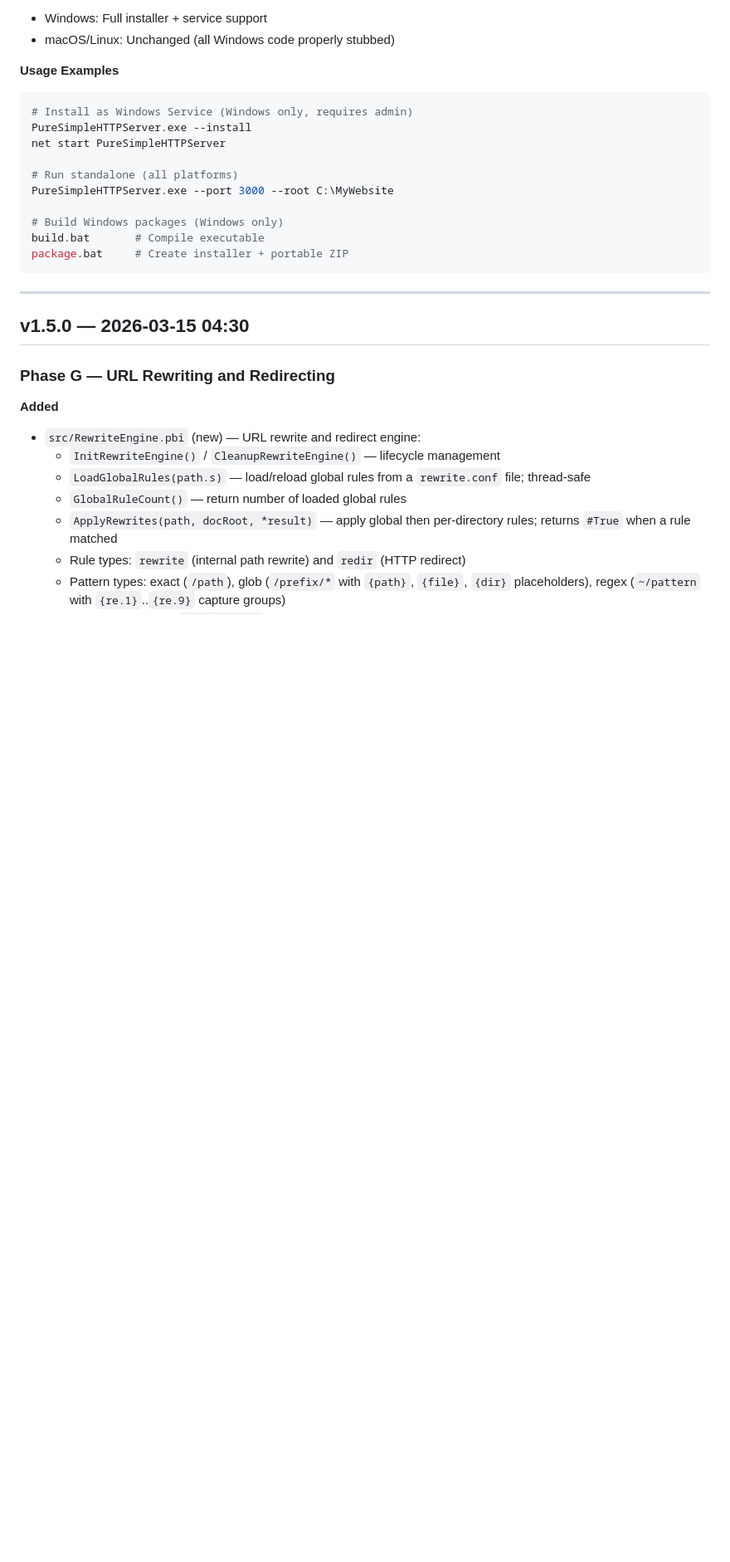
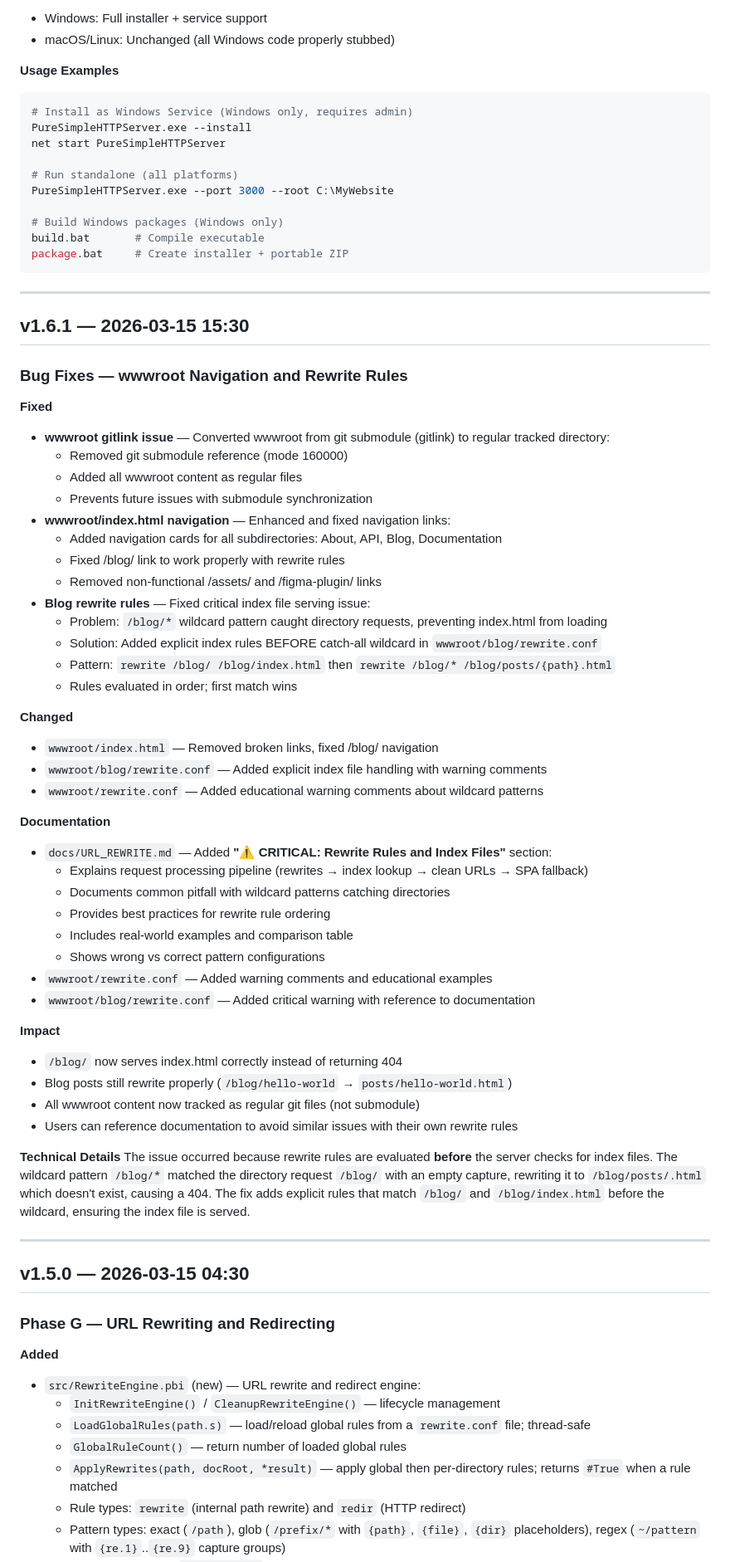
Before and after one commit to Jedt3D/PureSimpleHTTPServer, a Markdown page: CHANGELOG.md, the part around the change. Shown at 83% size. Drawn GitHub-style; blank space fills up the shorter version.

Commit message:
docs: add v1.6.1 changelog entry for wwwroot navigation fixes
Document the bug fixes and improvements merged from
feature/windows-optimizations branch:

- Converted wwwroot from git submodule to regular directory
- Fixed /blog/ navigation and index file serving with rewrite rules
- Enhanced wwwroot/index.html navigation cards
- Added critical rewrite rules documentation to URL_REWRITE.md
- Fixed issue where wildcard patterns caught directory requests

v1.6.1 — 2026-03-15 15:30

Co-Authored-By: Claude Sonnet 4.6 <noreply@anthropic.com>

````diff
--- a/CHANGELOG.md
+++ b/CHANGELOG.md
@@ -124,6 +124,51 @@ PureSimpleHTTPServer.exe --port 3000 --root C:\MyWebsite
 build.bat       # Compile executable
 package.bat     # Create installer + portable ZIP
 ```
+
+---
+
+## v1.6.1 — 2026-03-15 15:30
+
+### Bug Fixes — wwwroot Navigation and Rewrite Rules
+
+**Fixed**
+- **wwwroot gitlink issue** — Converted wwwroot from git submodule (gitlink) to regular tracked directory:
+  - Removed git submodule reference (mode 160000)
+  - Added all wwwroot content as regular files
+  - Prevents future issues with submodule synchronization
+- **wwwroot/index.html navigation** — Enhanced and fixed navigation links:
+  - Added navigation cards for all subdirectories: About, API, Blog, Documentation
+  - Fixed /blog/ link to work properly with rewrite rules
+  - Removed non-functional /assets/ and /figma-plugin/ links
+- **Blog rewrite rules** — Fixed critical index file serving issue:
+  - Problem: `/blog/*` wildcard pattern caught directory requests, preventing index.html from loading
+  - Solution: Added explicit index rules BEFORE catch-all wildcard in `wwwroot/blog/rewrite.conf`
+  - Pattern: `rewrite /blog/ /blog/index.html` then `rewrite /blog/* /blog/posts/{path}.html`
+  - Rules evaluated in order; first match wins
+
+**Changed**
+- `wwwroot/index.html` — Removed broken links, fixed /blog/ navigation
+- `wwwroot/blog/rewrite.conf` — Added explicit index file handling with warning comments
+- `wwwroot/rewrite.conf` — Added educational warning comments about wildcard patterns
+
+**Documentation**
+- `docs/URL_REWRITE.md` — Added **"⚠️ CRITICAL: Rewrite Rules and Index Files"** section:
+  - Explains request processing pipeline (rewrites → index lookup → clean URLs → SPA fallback)
+  - Documents common pitfall with wildcard patterns catching directories
+  - Provides best practices for rewrite rule ordering
+  - Includes real-world examples and comparison table
+  - Shows wrong vs correct pattern configurations
+- `wwwroot/rewrite.conf` — Added warning comments and educational examples
+- `wwwroot/blog/rewrite.conf` — Added critical warning with reference to documentation
+
+**Impact**
+- `/blog/` now serves index.html correctly instead of returning 404
+- Blog posts still rewrite properly (`/blog/hello-world` → `posts/hello-world.html`)
+- All wwwroot content now tracked as regular git files (not submodule)
+- Users can reference documentation to avoid similar issues with their own rewrite rules
+
+**Technical Details**
+The issue occurred because rewrite rules are evaluated **before** the server checks for index files. The wildcard pattern `/blog/*` matched the directory request `/blog/` with an empty capture, rewriting it to `/blog/posts/.html` which doesn't exist, causing a 404. The fix adds explicit rules that match `/blog/` and `/blog/index.html` before the wildcard, ensuring the index file is served.
 
 ---
 
````
